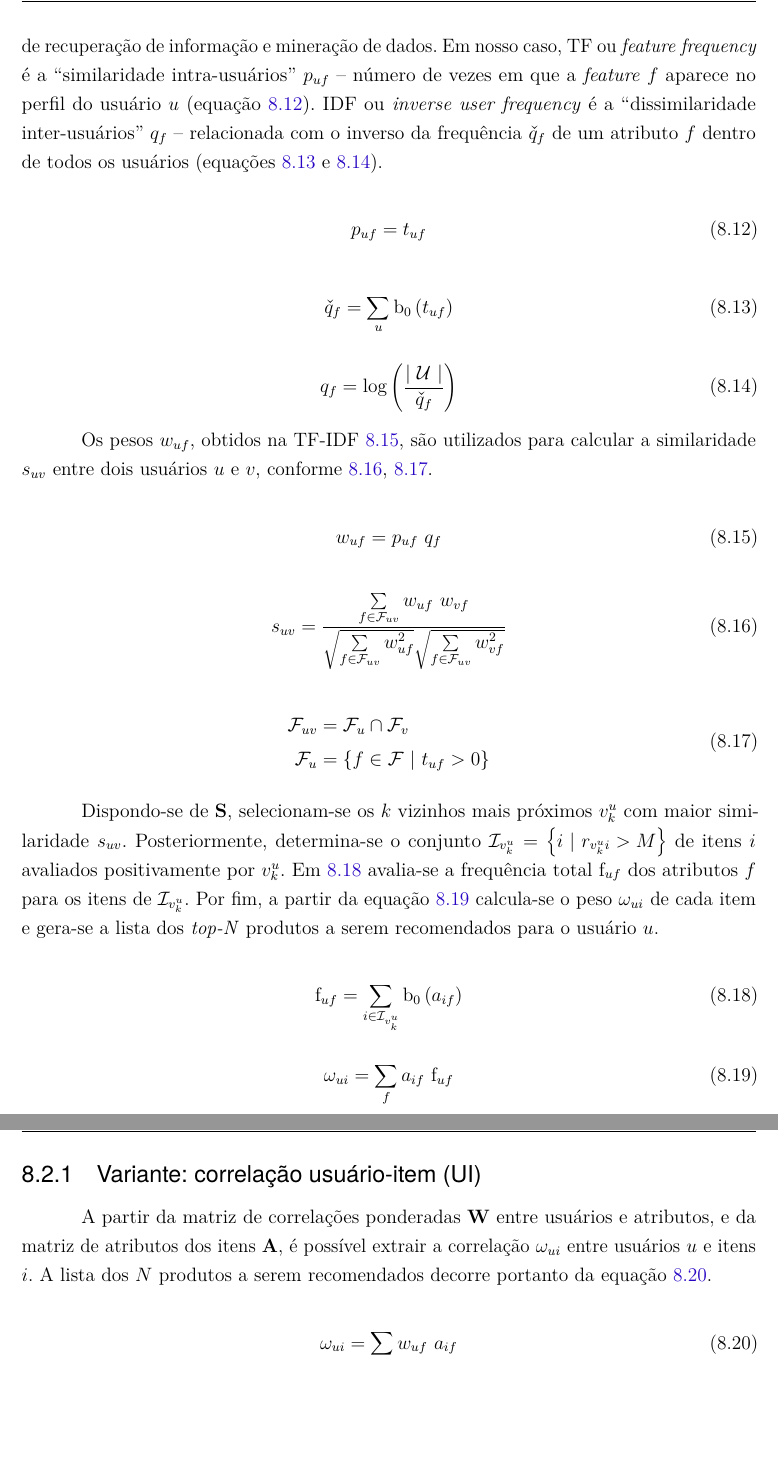
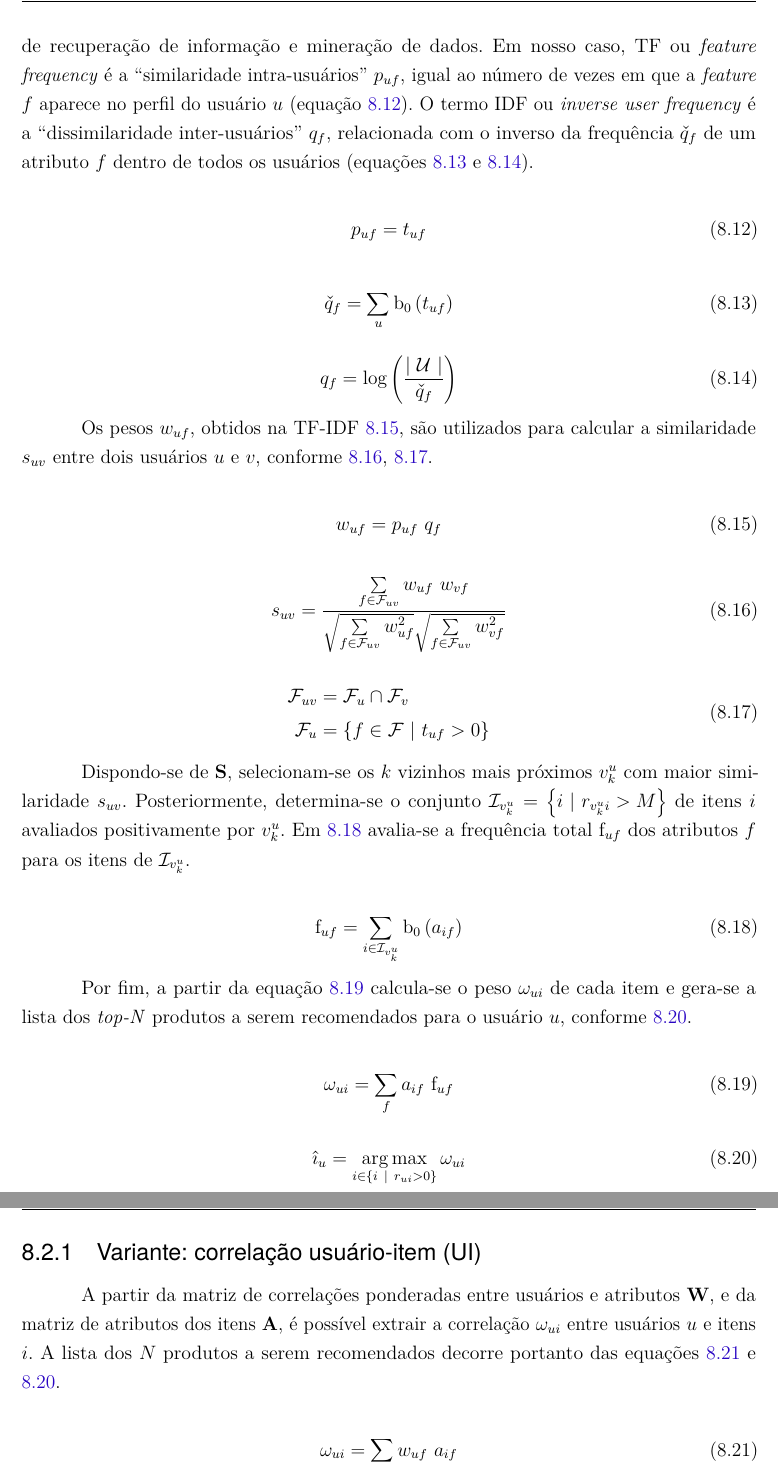
Before and after one commit to aviggiano/tcc, a LaTeX thesis (latex/index.tex, which reads latex/sintese-de-solucoes.tex): two parts of pages 20 and 21 of 26, joined at a grey line, cut so that both start at the same text, the shorter picture padded with empty space. Compiled offline with pdfLaTeX.

Commit message:
avaliacao

```diff
--- a/latex/sintese-de-solucoes.tex
+++ b/latex/sintese-de-solucoes.tex
@@ -128,7 +128,7 @@ Se o usuário avaliou \textit{positivamente} algum item $r_{ui}$, tal que $r_{ui
     t_{uf} = \sum_{i}{\mathrm{b}_M\left(r_{ui}~a_{if}\right)}
 \end{equation}
 
-Os pesos $w_{uf}$, que mostram a relevância de $f$ para $u$, são determinados a partir da estatística TF-IDF (\textit{term frequency--inverse document frequency}), presente em formulações de recuperação de informação e mineração de dados. Em nosso caso, TF ou \textit{feature frequency} é a ``similaridade intra-usuários'' $p_{uf}$ -- número de vezes em que a \textit{feature} $f$ aparece no perfil do usuário $u$ (equação \ref{eq:tf}). IDF ou \textit{inverse user frequency} é a ``dissimilaridade inter-usuários'' $q_{f}$ -- relacionada com o inverso da frequência $\check{q}_{f}$ de um atributo $f$ dentro de todos os usuários (equações \ref{eq:uf} e \ref{eq:iuf}).
+Os pesos $w_{uf}$, que mostram a relevância de $f$ para $u$, são determinados a partir da estatística TF-IDF (\textit{term frequency--inverse document frequency}), presente em formulações de recuperação de informação e mineração de dados. Em nosso caso, TF ou \textit{feature frequency} é a ``similaridade intra-usuários'' $p_{uf}$, igual ao número de vezes em que a \textit{feature} $f$ aparece no perfil do usuário $u$ (equação \ref{eq:tf}). O termo IDF ou \textit{inverse user frequency} é a ``dissimilaridade inter-usuários'' $q_{f}$, relacionada com o inverso da frequência $\check{q}_{f}$ de um atributo $f$ dentro de todos os usuários (equações \ref{eq:uf} e \ref{eq:iuf}).
 
 \begin{equation}
 \label{eq:tf}
@@ -168,23 +168,29 @@ Os pesos $w_{uf}$, obtidos na TF-IDF \ref{eq:w-tfidf}, são utilizados para calc
 \end{split}
 \end{equation}
 
-Dispondo-se de $\mathbf{S}$, selecionam-se os $k$ vizinhos mais próximos $v_k^u$ com maior similaridade $s_{uv}$.  Posteriormente, determina-se o conjunto $\mathcal{I}_{v_k^u} = \left\{ i ~|~ r_{v_k^u i} > M\right\}$ de itens $i$ avaliados positivamente por $v_k^u$. Em \ref{eq:frf} avalia-se a frequência total $\mathrm{f}_{uf}$ dos atributos $f$ para os itens de $\mathcal{I}_{v_k^u}$. Por fim, a partir da equação \ref{eq:wi} calcula-se o peso $\omega_{ui}$ de cada item e gera-se a lista dos \textit{top-N} produtos a serem recomendados para o usuário $u$.
-
+Dispondo-se de $\mathbf{S}$, selecionam-se os $k$ vizinhos mais próximos $v_k^u$ com maior similaridade $s_{uv}$.  Posteriormente, determina-se o conjunto $\mathcal{I}_{v_k^u} = \left\{ i ~|~ r_{v_k^u i} > M\right\}$ de itens $i$ avaliados positivamente por $v_k^u$. Em \ref{eq:frf} avalia-se a frequência total $\mathrm{f}_{uf}$ dos atributos $f$ para os itens de $\mathcal{I}_{v_k^u}$.
 
 \begin{equation}
 \label{eq:frf}
 \mathrm{f}_{uf} = \sum_{i \in \mathcal{I}_{v_k^u}}{\mathrm{b}_0\left(a_{if}\right)}
 \end{equation}
 
+Por fim, a partir da equação \ref{eq:wi} calcula-se o peso $\omega_{ui}$ de cada item e gera-se a lista dos \textit{top-N} produtos a serem recomendados para o usuário $u$, conforme \ref{eq:iup}.
+
 \begin{equation}
 \label{eq:wi}
     \omega_{ui} = \sum_{f}{a_{if}~\mathrm{f}_{uf}}
 \end{equation}
 
+\begin{equation}
+\label{eq:iup}
+    \hat{\imath}_u = \argmax_{i \in \left\{i~|~r_{ui} > 0\right\}}{\omega_{ui}}
+\end{equation}
+
 \subsection{Variante: correlação usuário-item (UI)} % (fold)
 \label{sub:variante_correla_o_usu_rio_item_}
 
-A partir da matriz de correlações ponderadas $\mathbf{W}$ entre usuários e atributos, e da matriz de atributos dos itens $\mathbf{A}$, é possível extrair a correlação $\omega_{ui}$ entre usuários $u$ e itens $i$. A lista dos $N$ produtos a serem recomendados decorre portanto da equação \ref{eq:wui}.
+A partir da matriz de correlações ponderadas entre usuários e atributos $\mathbf{W}$, e da matriz de atributos dos itens $\mathbf{A}$, é possível extrair a correlação $\omega_{ui}$ entre usuários $u$ e itens $i$. A lista dos $N$ produtos a serem recomendados decorre portanto das equações \ref{eq:wui} e \ref{eq:iup}.
 
 \begin{equation}
 \label{eq:wui}
```
Also changed, not shown: latex/avaliacao.tex (+3 -3 lines), latex/index.pdf, latex/sintese-de-solucoes.tex (2 more changed lines).
